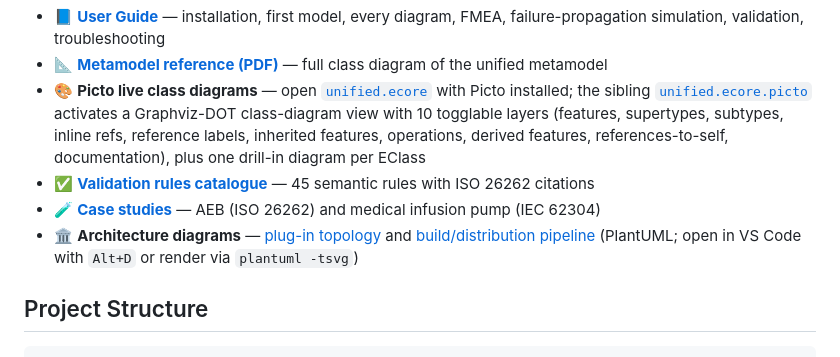
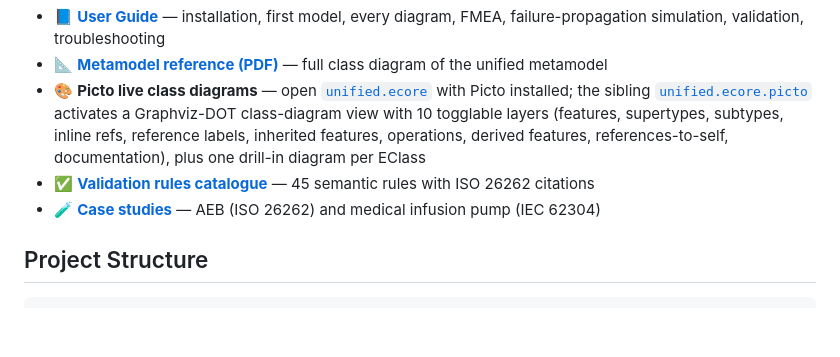
Before and after one commit to masimminhas/ArchSafeUnifiedModelerUpdateSite, a Markdown page: README.md, the part around the change. Rendered like a GitHub page; blank space fills up the shorter version.

Commit message:
Remove architecture diagrams from README
Removed architecture diagrams section from README.

```diff
--- a/README.md
+++ b/README.md
@@ -10,7 +10,6 @@
 - 🎨 **Picto live class diagrams** — open [`unified.ecore`](edu.kit.sdq.dsis.metamodel.unified/model/unified.ecore) with Picto installed; the sibling [`unified.ecore.picto`](edu.kit.sdq.dsis.metamodel.unified/model/unified.ecore.picto) activates a Graphviz-DOT class-diagram view with 10 togglable layers (features, supertypes, subtypes, inline refs, reference labels, inherited features, operations, derived features, references-to-self, documentation), plus one drill-in diagram per EClass
 - ✅ **[Validation rules catalogue](rules.md)** — 45 semantic rules with ISO 26262 citations
 - 🧪 **[Case studies](casestudies/README.md)** — AEB (ISO 26262) and medical infusion pump (IEC 62304)
-- 🏛️ **Architecture diagrams** — [plug-in topology](docs/architecture.puml) and [build/distribution pipeline](docs/pipeline.puml) (PlantUML; open in VS Code with `Alt+D` or render via `plantuml -tsvg`)
 
 ## Project Structure
 
```
